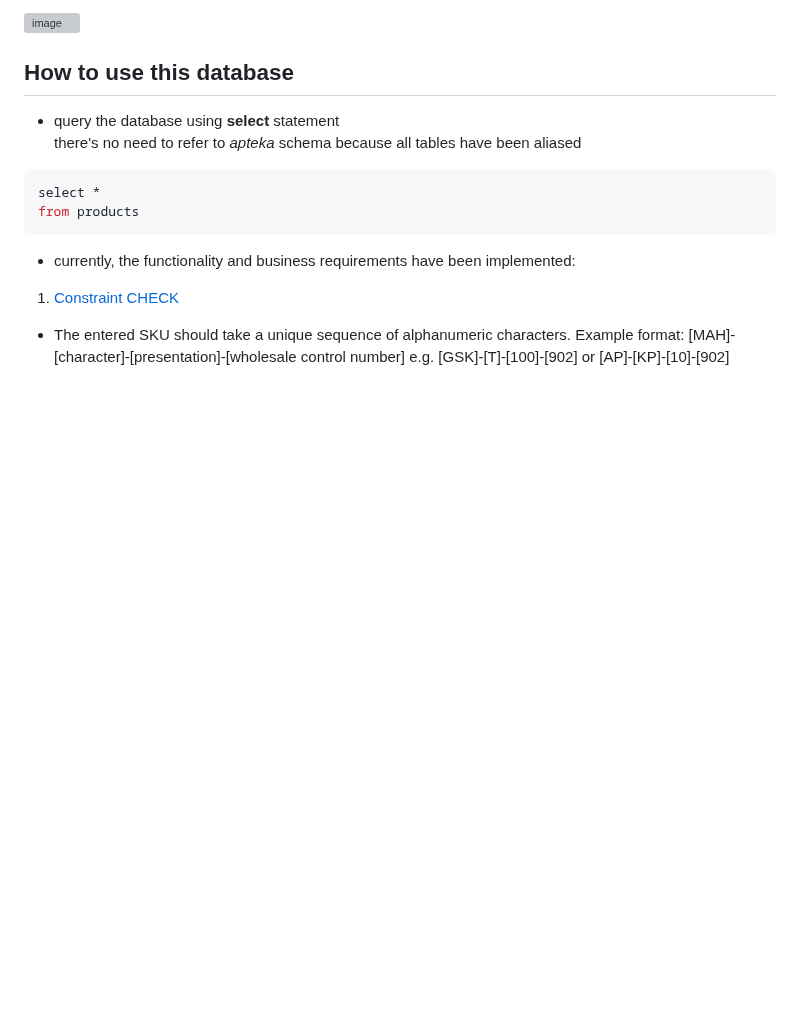
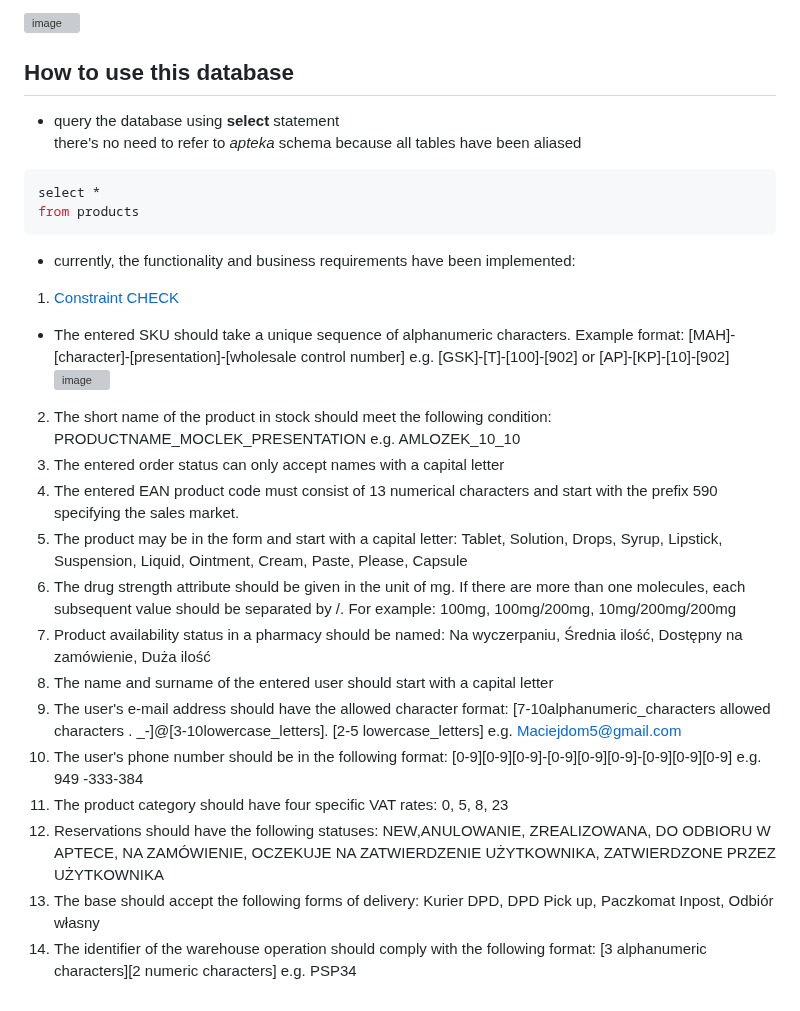
Before and after one commit to Martin8843/sql-pharmacy-project, a Markdown page: README.md, the part around the change. Drawn GitHub-style; blank space fills up the shorter version; grey boxes are pictures that could not be loaded.

```diff
--- a/README.md
+++ b/README.md
@@ -104,5 +104,24 @@ from products
 * currently, the functionality and business requirements have been implemented:
 1. [Constraint CHECK](https://github.com/Martin8843/Online_Pharmacy_Data_Base/blob/bc03db4f12ad39bf6935928189943325cc6040f3/constraint%20check.sql)
 * The entered SKU should take a unique sequence of alphanumeric characters. Example format:
-[MAH]-[character]-[presentation]-[wholesale control number]
-e.g. [GSK]-[T]-[100]-[902] or [AP]-[KP]-[10]-[902]
+[MAH]-[character]-[presentation]-[wholesale control number] e.g. [GSK]-[T]-[100]-[902] or [AP]-[KP]-[10]-[902]
+![image](https://github.com/Martin8843/Online_Pharmacy_Data_Base/assets/133570177/4aba4db0-fd9d-4b1c-9e93-c27daafb5268)
+2. The short name of the product in stock should meet the following condition:
+PRODUCTNAME_MOCLEK_PRESENTATION e.g. AMLOZEK_10_10
+3. The entered order status can only accept names with a capital letter
+4. The entered EAN product code must consist of 13 numerical characters and start with the prefix 590 specifying the sales market.
+5. The product may be in the form and start with a capital letter:
+Tablet, Solution, Drops, Syrup, Lipstick, Suspension, Liquid, Ointment, Cream, Paste, Please, Capsule
+6. The drug strength attribute should be given in the unit of mg. If there are more than one molecules, each subsequent value should be separated by /. For example: 100mg, 100mg/200mg, 10mg/200mg/200mg
+7. Product availability status in a pharmacy should be named: Na wyczerpaniu, Średnia ilość, Dostępny na zamówienie, Duża ilość
+8. The name and surname of the entered user should start with a capital letter
+9. The user's e-mail address should have the allowed character format: [7-10alphanumeric_characters allowed characters . _-]@[3-10lowercase_letters]. [2-5 lowercase_letters] e.g. Maciejdom5@gmail.com
+10.  The user's phone number should be in the following format:
+  [0-9][0-9][0-9]-[0-9][0-9][0-9]-[0-9][0-9][0-9] e.g. 949 -333-384
+11. The product category should have four specific VAT rates:
+0, 5, 8, 23
+12. Reservations should have the following statuses:
+NEW,ANULOWANIE, ZREALIZOWANA, DO ODBIORU W APTECE, NA ZAMÓWIENIE, OCZEKUJE NA ZATWIERDZENIE UŻYTKOWNIKA, ZATWIERDZONE PRZEZ UŻYTKOWNIKA
+13. The base should accept the following forms of delivery: Kurier DPD, DPD Pick up, Paczkomat Inpost, Odbiór własny
+14. The identifier of the warehouse operation should comply with the following format:
+[3 alphanumeric characters][2 numeric characters] e.g. PSP34
```
